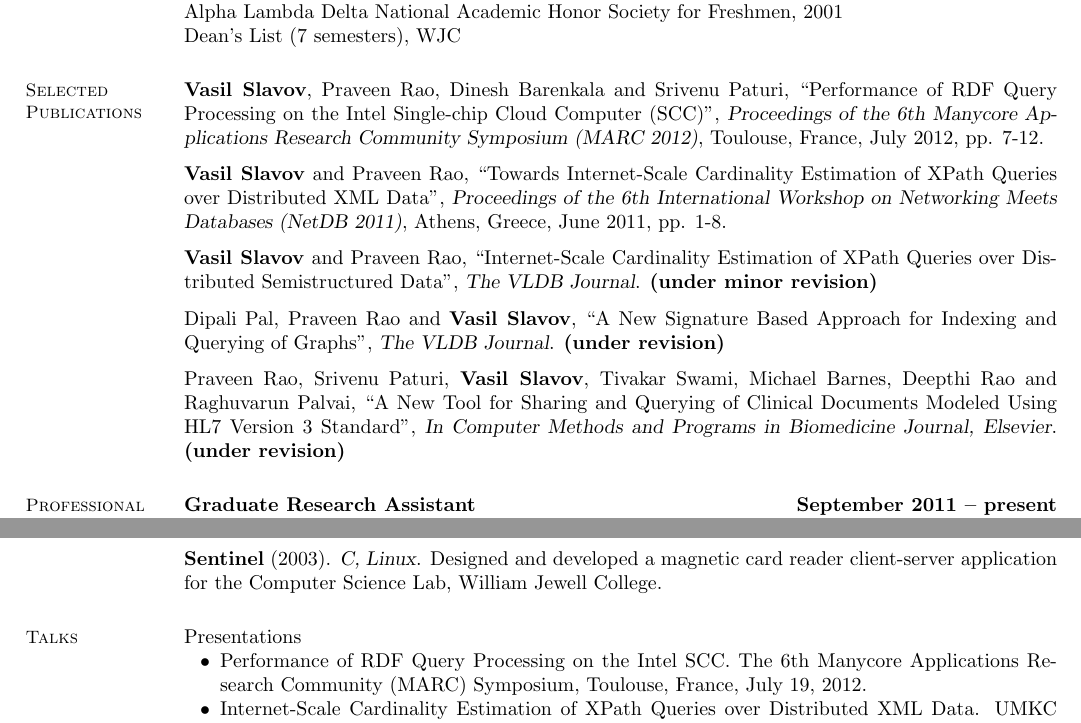
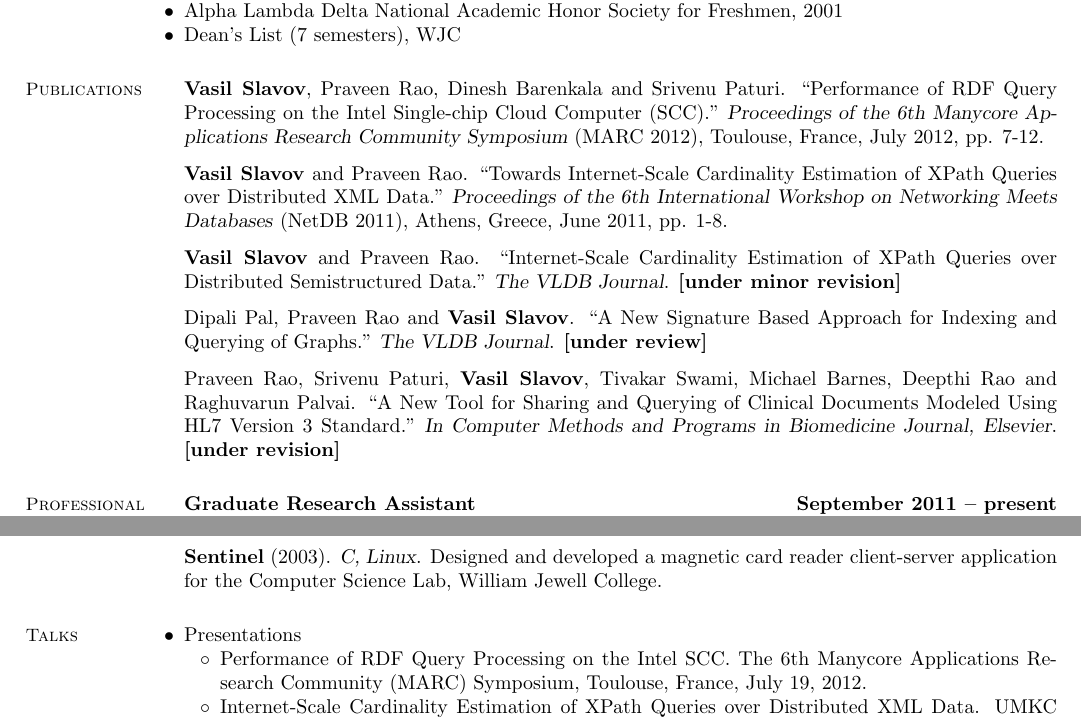
Before and after one commit to vgslavov/Resume, a LaTeX CV (resume-vgs-phd.tex, which reads resume.cls): two parts of pages 1 and 2 of 2, joined at a grey line, cut so that both start at the same text. Compiled offline with pdfLaTeX.

Commit message:
Made it more readable by using more bullets and vertical space

```diff
--- a/resume-vgs-phd.tex
+++ b/resume-vgs-phd.tex
@@ -57,3 +50,0 @@
-    Kappa Mu Epsilon National Mathematics Honor Society, 2003\\
-    Alpha Lambda Delta National Academic Honor Society for Freshmen, 2001\\
-    Dean's List (7 semesters), WJC
@@ -61,30 +59,35 @@
+    \item Kappa Mu Epsilon National Mathematics Honor Society, 2003
+    \item Alpha Lambda Delta National Academic Honor Society for Freshmen, 2001
+    \item Dean's List (7 semesters), WJC
+    %\item Azima Scholarship
+    \end{list2}
 
 % Publications
-    \section{\mysidestyle Selected Publications}
+    \section{\mysidestyle Publications}
 
-    \textbf{Vasil Slavov}, Praveen Rao, Dinesh Barenkala and Srivenu Paturi,
-    ``Performance of RDF Query Processing on the Intel Single-chip Cloud Computer (SCC)",
-    \textsl{Proceedings of the 6th Manycore Applications Research Community Symposium (MARC 2012)}, Toulouse, France, July 2012, pp. 7-12.
+    \textbf{Vasil Slavov}, Praveen Rao, Dinesh Barenkala and Srivenu Paturi.
+    ``Performance of RDF Query Processing on the Intel Single-chip Cloud Computer (SCC)."
+    \textsl{Proceedings of the 6th Manycore Applications Research Community Symposium} (MARC 2012), Toulouse, France, July 2012, pp. 7-12.
 
 \vspace{-2mm}
-    \textbf{Vasil Slavov} and Praveen Rao,
-    ``Towards Internet-Scale Cardinality Estimation of XPath Queries over Distributed XML Data",
-    \textsl{Proceedings of the 6th International Workshop on Networking Meets Databases (NetDB 2011)}, Athens, Greece, June 2011, pp. 1-8.
+    \textbf{Vasil Slavov} and Praveen Rao.
+    ``Towards Internet-Scale Cardinality Estimation of XPath Queries over Distributed XML Data."
+    \textsl{Proceedings of the 6th International Workshop on Networking Meets Databases} (NetDB 2011), Athens, Greece, June 2011, pp. 1-8.
 
 \vspace{-2mm}
-    \textbf{Vasil Slavov} and Praveen Rao,
-    ``Internet-Scale Cardinality Estimation of XPath Queries over Distributed Semistructured Data",
-    \textsl{The VLDB Journal}. \textbf{(under minor revision)}
+    \textbf{Vasil Slavov} and Praveen Rao.
+    ``Internet-Scale Cardinality Estimation of XPath Queries over Distributed Semistructured Data."
+    \textsl{The VLDB Journal}. \textbf{[under minor revision]}
 
 \vspace{-2mm}
-    Dipali Pal, Praveen Rao and \textbf{Vasil Slavov},
-    ``A New Signature Based Approach for Indexing and Querying of Graphs",
-    \textsl{The VLDB Journal}. \textbf{(under revision)}
+    Dipali Pal, Praveen Rao and \textbf{Vasil Slavov}.
+    ``A New Signature Based Approach for Indexing and Querying of Graphs."
+    \textsl{The VLDB Journal}. \textbf{[under review]}
 
 \vspace{-2mm}
-    Praveen Rao, Srivenu Paturi, \textbf{Vasil Slavov}, Tivakar Swami, Michael Barnes, Deepthi Rao and Raghuvarun Palvai,
-    ``A New Tool for Sharing and Querying of Clinical Documents Modeled Using HL7 Version 3 Standard",
-    \textsl{In Computer Methods and Programs in Biomedicine Journal, Elsevier}. \textbf{(under revision)}
+    Praveen Rao, Srivenu Paturi, \textbf{Vasil Slavov}, Tivakar Swami, Michael Barnes, Deepthi Rao and Raghuvarun Palvai.
+    ``A New Tool for Sharing and Querying of Clinical Documents Modeled Using HL7 Version 3 Standard."
+    \textsl{In Computer Methods and Programs in Biomedicine Journal, Elsevier}. \textbf{[under revision]}
 
 % Professional Experience
     \section{\mysidestyle Professional\\Experience}
--- a/resume.cls
+++ b/resume.cls
@@ -833,6 +833,13 @@
       \setlength{\itemsep}{0in}
       \setlength{\parsep}{0in} \setlength{\parskip}{0in}
       \setlength{\topsep}{0in} \setlength{\partopsep}{0in}
+      \setlength{\leftmargin}{0in}}}{\end{list}}
+
+\newenvironment{list3}{
+  \begin{list}{$\circ$}{%
+      \setlength{\itemsep}{0in}
+      \setlength{\parsep}{0in} \setlength{\parskip}{0in}
+      \setlength{\topsep}{0in} \setlength{\partopsep}{0in}
       \setlength{\leftmargin}{0.25in}}}{\end{list}}
 
 %\newcommand{\mysidestyle}{\footnotesize\sc}
```
Also changed, not shown: resume-vgs-phd.pdf, resume-vgs-phd.tex (46 more changed lines).
